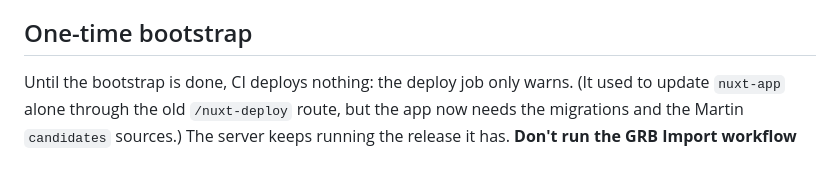
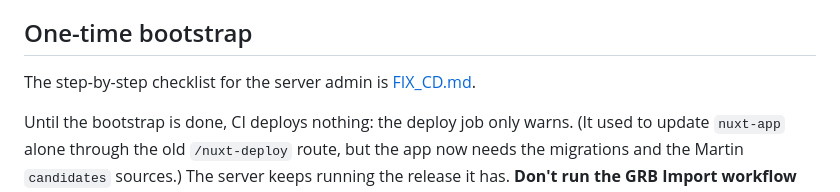
Before and after one commit to osmbe/building-import-tool, a Markdown page: docs/RUNBOOK.md, the part around the change. Drawn GitHub-style; blank space fills up the shorter version.

```diff
--- a/docs/RUNBOOK.md
+++ b/docs/RUNBOOK.md
@@ -10,6 +10,8 @@ The moving parts:
 - **Migrations** (`processing/sql/migrations/<scope>/NNN_*.sql`, `just db-migrate`) change the database schema.
 
 ## One-time bootstrap
+
+The step-by-step checklist for the server admin is [FIX_CD.md](../FIX_CD.md).
 
 Until the bootstrap is done, CI deploys nothing: the deploy job only warns. (It used to update `nuxt-app` alone
 through the old `/nuxt-deploy` route, but the app now needs the migrations and the Martin `candidates` sources.)
```
Also changed, not shown: FIX_CD.md (added, +127 -0 lines), README.md (+1 -0 lines).
